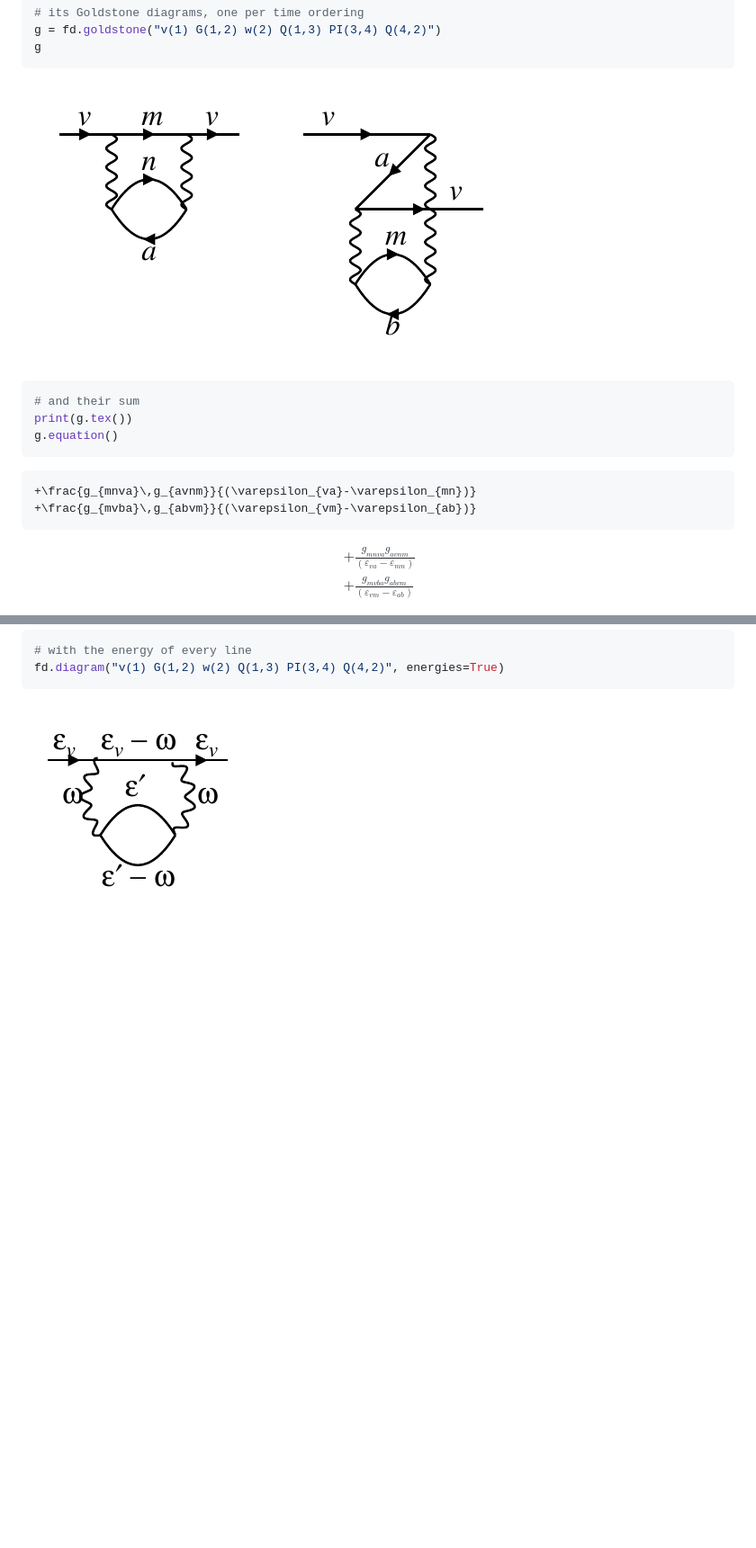
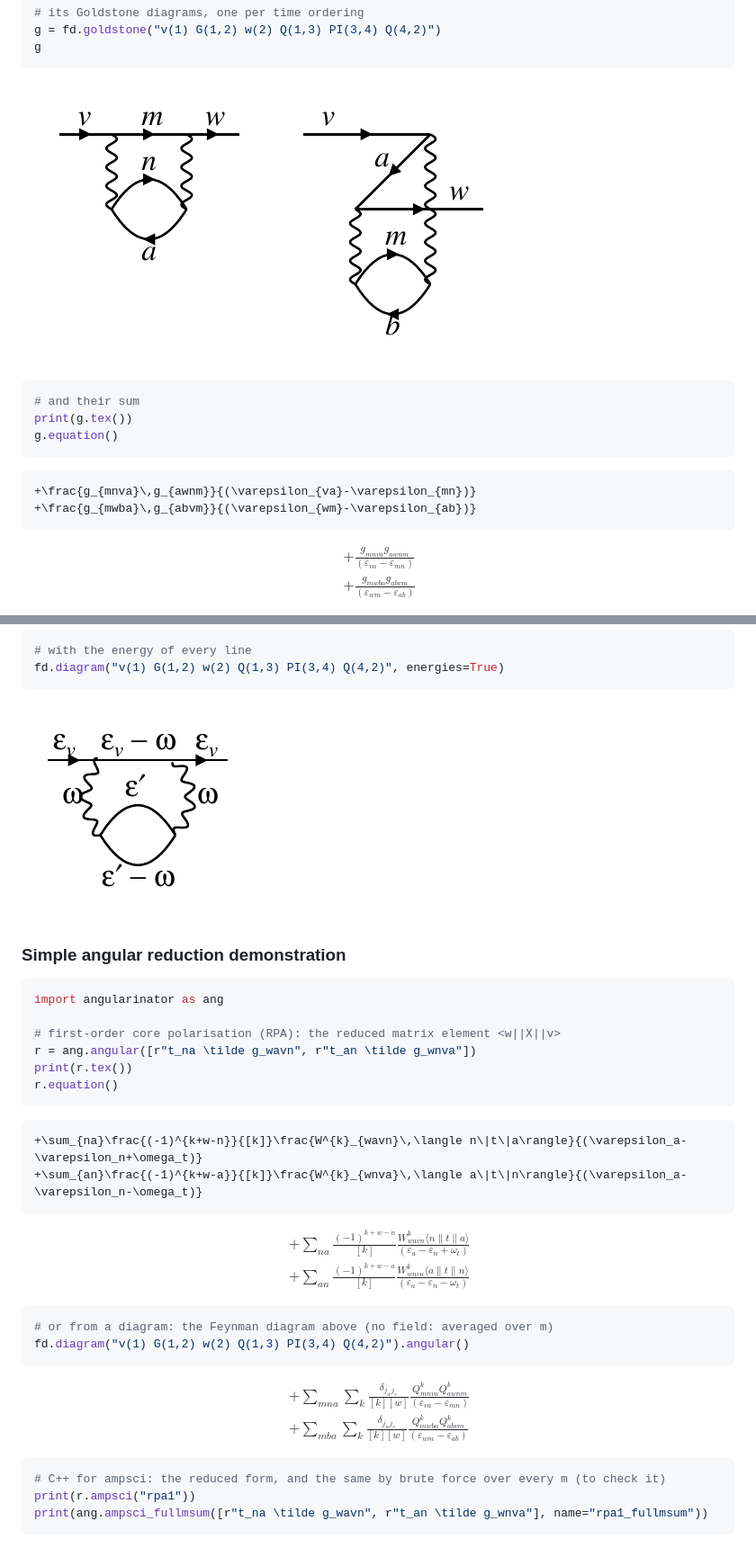
Before and after one commit to benroberts999/Goldstoninator, a Markdown page: README.md, 2 parts joined by grey strips. Shown at 90% size. GitHub-like rendering; pictures changed too: img/feynman-goldstone.png; blank space fills up the shorter version.

````diff
--- a/README.md
+++ b/README.md
@@ -69,14 +74,14 @@ g.equation()
 ```
 
 ```latex
-+\frac{g_{mnva}\,g_{avnm}}{(\varepsilon_{va}-\varepsilon_{mn})}
-+\frac{g_{mvba}\,g_{abvm}}{(\varepsilon_{vm}-\varepsilon_{ab})}
++\frac{g_{mnva}\,g_{awnm}}{(\varepsilon_{va}-\varepsilon_{mn})}
++\frac{g_{mwba}\,g_{abvm}}{(\varepsilon_{wm}-\varepsilon_{ab})}
 ```
 
 $$
 \begin{aligned}
-&+\frac{g_{mnva} g_{avnm}}{(\varepsilon_{va}-\varepsilon_{mn})} \\
-&+\frac{g_{mvba} g_{abvm}}{(\varepsilon_{vm}-\varepsilon_{ab})}
+&+\frac{g_{mnva} g_{awnm}}{(\varepsilon_{va}-\varepsilon_{mn})} \\
+&+\frac{g_{mwba} g_{abvm}}{(\varepsilon_{wm}-\varepsilon_{ab})}
 \end{aligned}
 $$
 
@@ -86,3 +91,44 @@ fd.diagram("v(1) G(1,2) w(2) Q(1,3) PI(3,4) Q(4,2)", energies=True)
 ```
 
 ![feynman-energies](img/feynman-energies.png)
+
+### Simple angular reduction demonstration
+
+```python
+import angularinator as ang
+
+# first-order core polarisation (RPA): the reduced matrix element <w||X||v>
+r = ang.angular([r"t_na \tilde g_wavn", r"t_an \tilde g_wnva"])
+print(r.tex())
+r.equation()
+```
+
+```latex
++\sum_{na}\frac{(-1)^{k+w-n}}{[k]}\frac{W^{k}_{wavn}\,\langle n\|t\|a\rangle}{(\varepsilon_a-\varepsilon_n+\omega_t)}
++\sum_{an}\frac{(-1)^{k+w-a}}{[k]}\frac{W^{k}_{wnva}\,\langle a\|t\|n\rangle}{(\varepsilon_a-\varepsilon_n-\omega_t)}
+```
+
+$$
+\begin{aligned}
+&+\sum_{na}\frac{(-1)^{k+w-n}}{[k]}\frac{W^{k}_{wavn} \langle n\|t\|a\rangle}{(\varepsilon_a-\varepsilon_n+\omega_t)} \\
+&+\sum_{an}\frac{(-1)^{k+w-a}}{[k]}\frac{W^{k}_{wnva} \langle a\|t\|n\rangle}{(\varepsilon_a-\varepsilon_n-\omega_t)}
+\end{aligned}
+$$
+
+```python
+# or from a diagram: the Feynman diagram above (no field: averaged over m)
+fd.diagram("v(1) G(1,2) w(2) Q(1,3) PI(3,4) Q(4,2)").angular()
+```
+
+$$
+\begin{aligned}
+&+\sum_{mna}\sum_{k}\frac{\delta_{j_w j_v}}{[k][w]}\frac{Q^{k}_{mnva} Q^{k}_{awnm}}{(\varepsilon_{va}-\varepsilon_{mn})} \\
+&+\sum_{mba}\sum_{k}\frac{\delta_{j_w j_v}}{[k][w]}\frac{Q^{k}_{mwba} Q^{k}_{abvm}}{(\varepsilon_{wm}-\varepsilon_{ab})}
+\end{aligned}
+$$
+
+```python
+# C++ for ampsci: the reduced form, and the same by brute force over every m (to check it)
+print(r.ampsci("rpa1"))
+print(ang.ampsci_fullmsum([r"t_na \tilde g_wavn", r"t_an \tilde g_wnva"], name="rpa1_fullmsum"))
+```
````
Also changed, not shown: other parts of README.md (+6 -1 lines), 5 other files.
